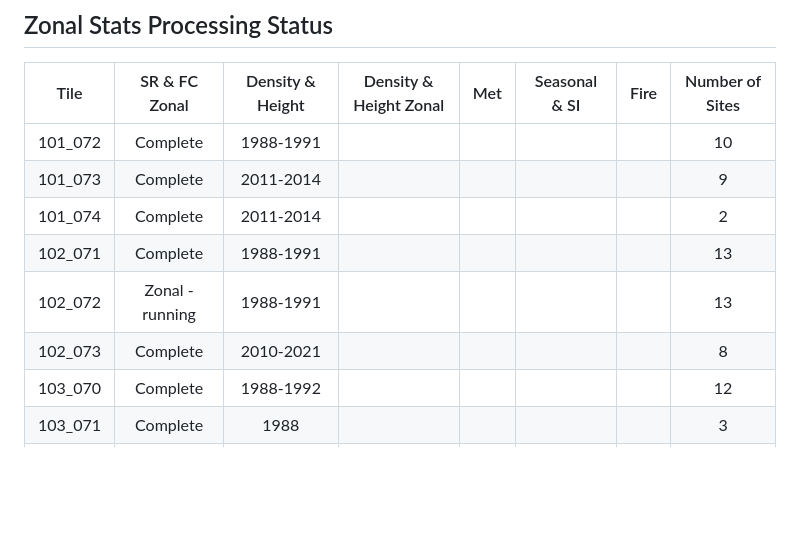
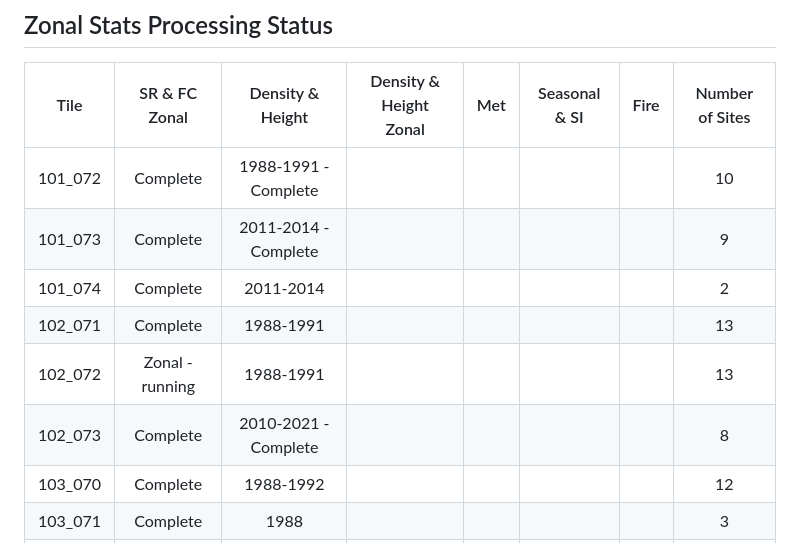
Before and after one commit to Robotmcgregor/biomass, a Markdown page: README.md, the part around the change. GitHub-like rendering; blank space fills up the shorter version.

```diff
--- a/README.md
+++ b/README.md
@@ -122,12 +122,12 @@ check that the new location works?
 ## Zonal Stats Processing Status
 |Tile | SR & FC Zonal | Density & Height | Density & Height Zonal | Met | Seasonal & SI | Fire | Number of Sites |
 |:-:|:-:|:-:|:-:|:-:|:-:|:-:|:-:|
-| 101_072 | Complete | 1988-1991 | | ||| 10 |
-| 101_073 | Complete | 2011-2014 | | ||  | 9 |
+| 101_072 | Complete | 1988-1991 -Complete |  | ||| 10 |
+| 101_073 | Complete | 2011-2014 - Complete | | ||  | 9 |
 | 101_074 | Complete | 2011-2014 | | || | 2|
 | 102_071 | Complete | 1988-1991 | | || | 13|
 | 102_072 |Zonal - running  | 1988-1991 | | | ||  13|
-| 102_073 | Complete | 2010-2021 | | | || 8|
+| 102_073 | Complete | 2010-2021 - Complete | | | || 8|
 |103_070| Complete | 1988-1992 || | | |12|
 |103_071| Complete | 1988 | || | | 3|
 |103_072| Running | 1988 | || | | 11|
```
